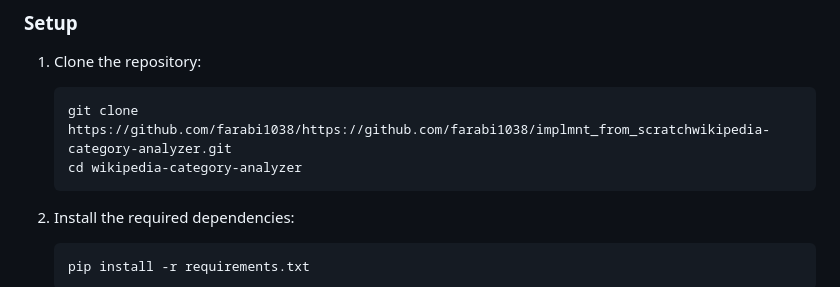
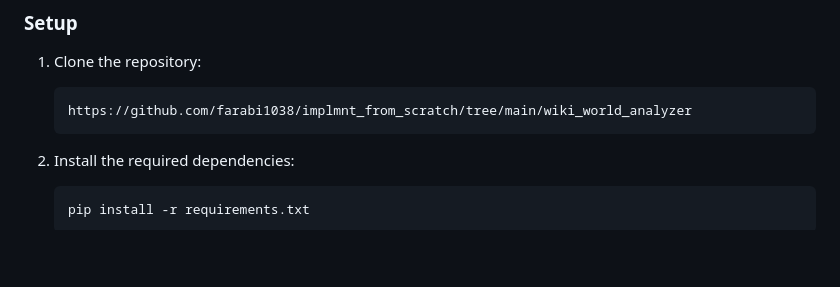
Before and after one commit to farabi1038/implmnt_from_scratch, a Markdown page: wiki_world_analyzer/README.md, the part around the change. Rendered like a GitHub page; blank space fills up the shorter version.

Commit message:
readme update for the git pull

````diff
--- a/wiki_world_analyzer/README.md
+++ b/wiki_world_analyzer/README.md
@@ -35,8 +35,7 @@ The analyzer intelligently caches both raw Wikipedia data and processed results,
 
 1. Clone the repository:
    ```bash
-   git clone https://github.com/farabi1038/https://github.com/farabi1038/implmnt_from_scratchwikipedia-category-analyzer.git
-   cd wikipedia-category-analyzer
+   https://github.com/farabi1038/implmnt_from_scratch/tree/main/wiki_world_analyzer
    ```
 
 2. Install the required dependencies:
````
